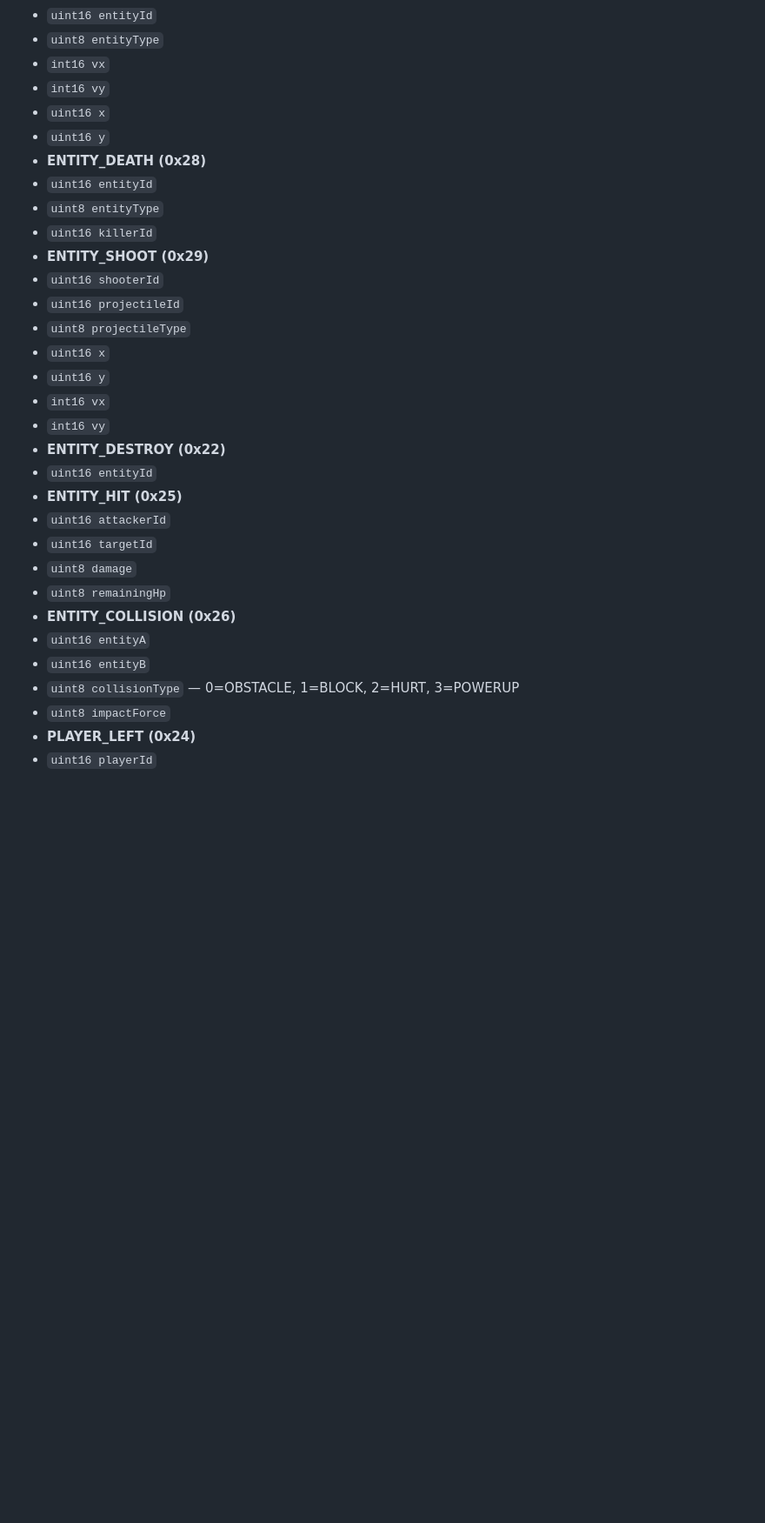
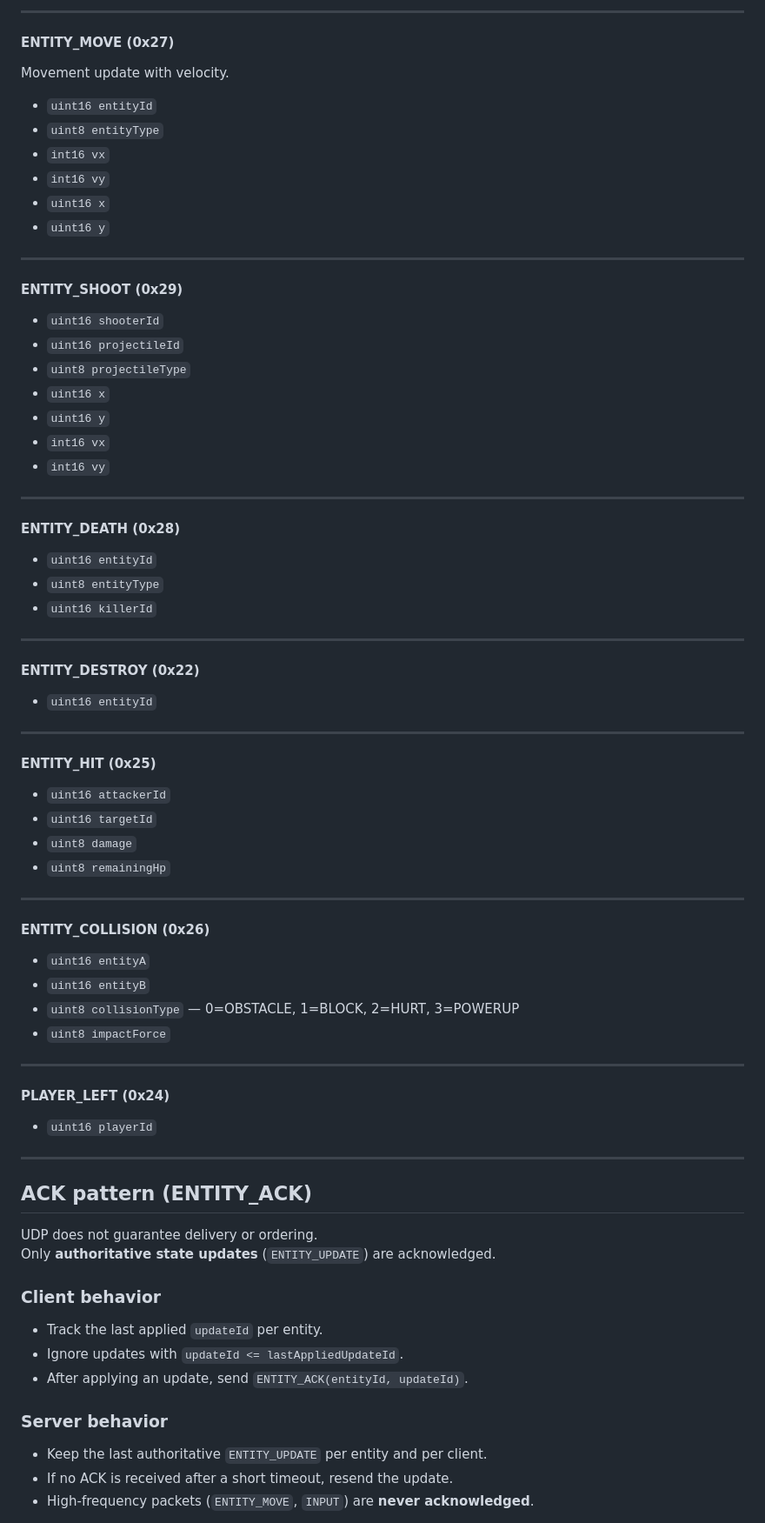
Before and after one commit to PierreKern/meow-type-wiki, a Markdown page: entries/Protocol.md, the part around one of its changes. Shown at 87% size. Drawn GitHub-style; blank space fills up the shorter version.

```diff
--- a/entries/Protocol.md
+++ b/entries/Protocol.md
@@ -83,14 +149,17 @@ Below are the binary layouts (immediately after the 3-byte header). All multi-by
+---
+
+#### ENTITY_MOVE (0x27)
+Movement update with velocity.
 - `uint16 entityId`
 - `uint8 entityType`
 - `int16 vx`
 - `int16 vy`
 - `uint16 x`
 - `uint16 y`
-- **ENTITY_DEATH (0x28)**
-- `uint16 entityId`
-- `uint8 entityType`
-- `uint16 killerId`
-- **ENTITY_SHOOT (0x29)**
+
+---
+
+#### ENTITY_SHOOT (0x29)
 - `uint16 shooterId`
 - `uint16 projectileId`
 - `uint8 projectileType`
@@ -98,17 +167,54 @@ Below are the binary layouts (immediately after the 3-byte header). All multi-by
 - `uint16 y`
 - `int16 vx`
 - `int16 vy`
-- **ENTITY_DESTROY (0x22)**
+
+---
+
+#### ENTITY_DEATH (0x28)
 - `uint16 entityId`
-- **ENTITY_HIT (0x25)**
+- `uint8 entityType`
+- `uint16 killerId`
+
+---
+
+#### ENTITY_DESTROY (0x22)
+- `uint16 entityId`
+
+---
+
+#### ENTITY_HIT (0x25)
 - `uint16 attackerId`
 - `uint16 targetId`
 - `uint8 damage`
 - `uint8 remainingHp`
-- **ENTITY_COLLISION (0x26)**
+
+---
+
+#### ENTITY_COLLISION (0x26)
 - `uint16 entityA`
 - `uint16 entityB`
 - `uint8 collisionType` — 0=OBSTACLE, 1=BLOCK, 2=HURT, 3=POWERUP
 - `uint8 impactForce`
-- **PLAYER_LEFT (0x24)**
+
+---
+
+#### PLAYER_LEFT (0x24)
 - `uint16 playerId`
+
+---
+
+## ACK pattern (ENTITY_ACK)
+
+UDP does not guarantee delivery or ordering.
+Only **authoritative state updates** (`ENTITY_UPDATE`) are acknowledged.
+
+### Client behavior
+- Track the last applied `updateId` per entity.
+- Ignore updates with `updateId <= lastAppliedUpdateId`.
+- After applying an update, send `ENTITY_ACK(entityId, updateId)`.
+
+### Server behavior
+- Keep the last authoritative `ENTITY_UPDATE` per entity and per client.
+- If no ACK is received after a short timeout, resend the update.
+- High-frequency packets (`ENTITY_MOVE`, `INPUT`) are **never acknowledged**.
+
```
Also changed, not shown: other parts of entries/Protocol.md (+109 -31 lines).
